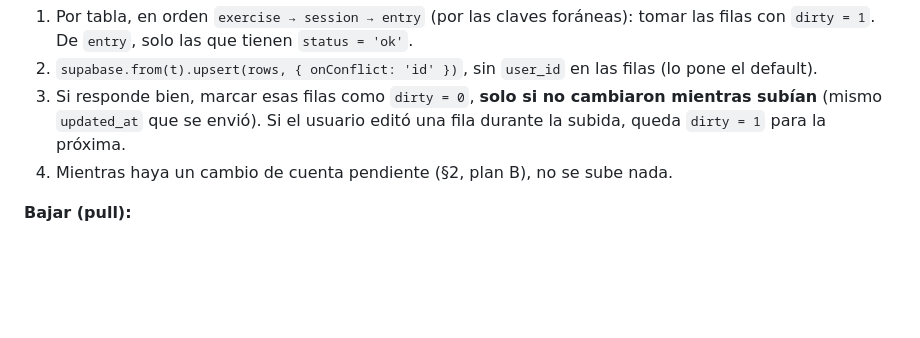
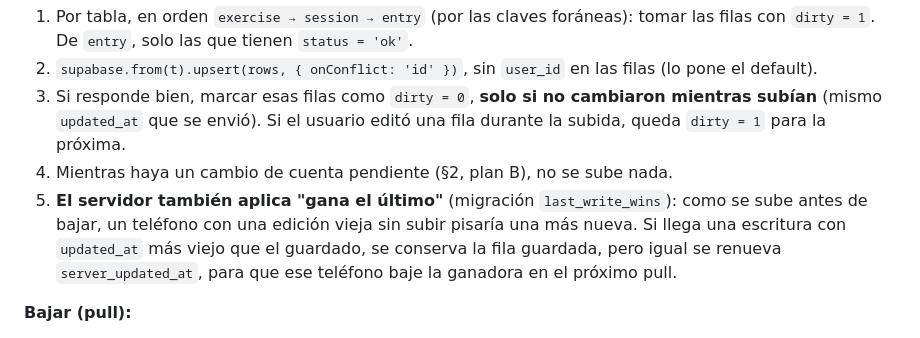
Before and after one commit to jasoncito/unamas, a Markdown page: docs/MULTIUSER.md, the part around the change. GitHub-like rendering; blank space fills up the shorter version.

Commit message:
docs: server-side last write wins and the real-project sync test
Co-Authored-By: Claude Opus 5.5 <noreply@anthropic.com>

```diff
--- a/docs/MULTIUSER.md
+++ b/docs/MULTIUSER.md
@@ -99,6 +99,7 @@ El `with check` impide que alguien escriba filas con un `user_id` ajeno aunque l
 2. `supabase.from(t).upsert(rows, { onConflict: 'id' })`, sin `user_id` en las filas (lo pone el default).
 3. Si responde bien, marcar esas filas como `dirty = 0`, **solo si no cambiaron mientras subían** (mismo `updated_at` que se envió). Si el usuario editó una fila durante la subida, queda `dirty = 1` para la próxima.
 4. Mientras haya un cambio de cuenta pendiente (§2, plan B), no se sube nada.
+5. **El servidor también aplica "gana el último"** (migración `last_write_wins`): como se sube antes de bajar, un teléfono con una edición vieja sin subir pisaría una más nueva. Si llega una escritura con `updated_at` más viejo que el guardado, se conserva la fila guardada, pero igual se renueva `server_updated_at`, para que ese teléfono baje la ganadora en el próximo pull.
 
 **Bajar (pull):**
 1. Por tabla: `select <columnas locales> where server_updated_at > cursor − margen order by server_updated_at, id`, paginado por `(server_updated_at, id)`, así no se pierden filas con la misma hora entre páginas. RLS ya limita a las filas del usuario, y `user_id` no se guarda en el teléfono.
```
Also changed, not shown: CLAUDE.md (+1 -1 lines).
